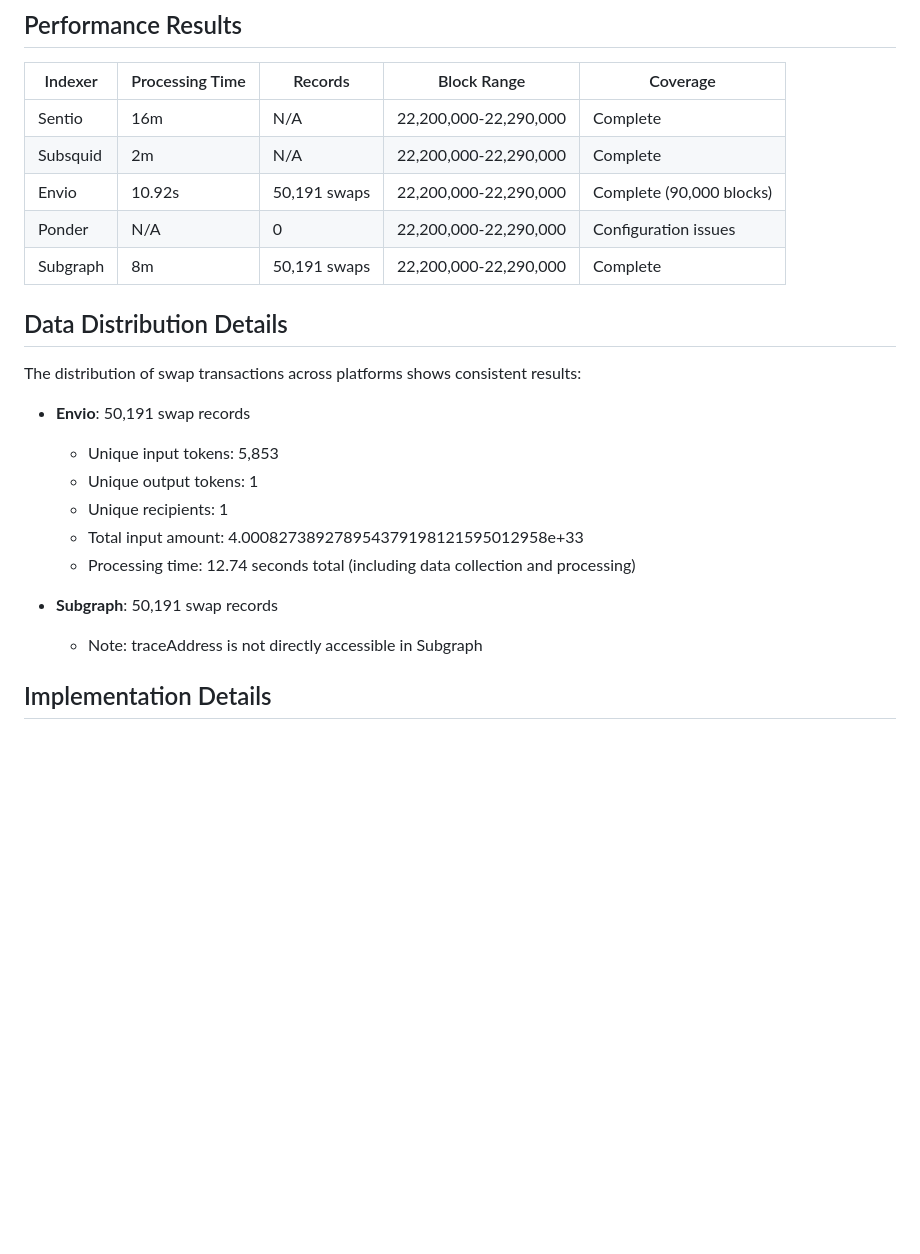
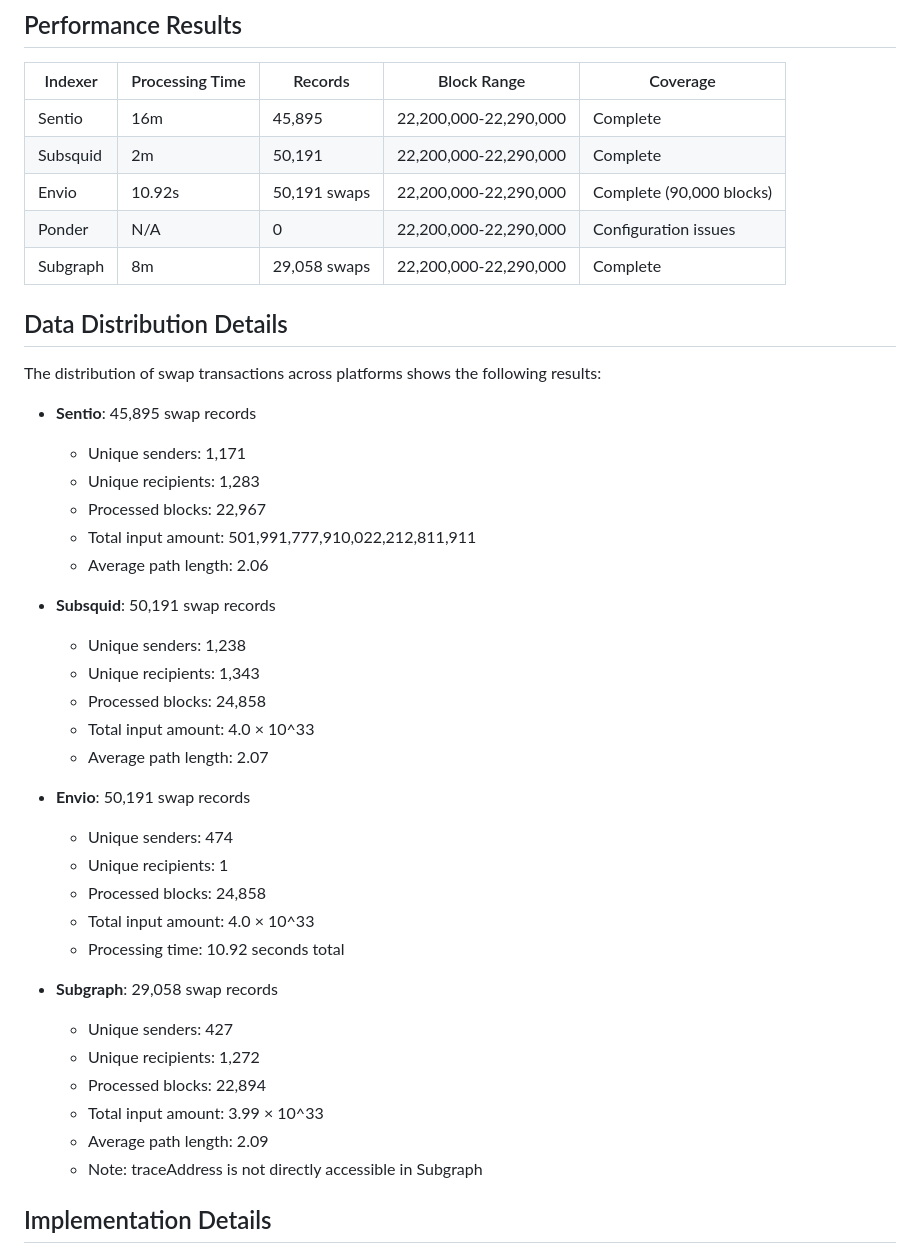
Before and after one commit to DZakh-forks/sentio-benchmark, a Markdown page: case_5_on_trace/README.md, the part around the change. Drawn GitHub-style; blank space fills up the shorter version.

Commit message:
Update Case 5 README with accurate record counts from comparison report

```diff
--- a/case_5_on_trace/README.md
+++ b/case_5_on_trace/README.md
@@ -15,24 +15,43 @@ This benchmark tests the performance of various indexers when processing Uniswap
 
 | Indexer  | Processing Time | Records | Block Range | Coverage |
 |----------|----------------|---------|-------------|----------|
-| Sentio   | 16m            | N/A     | 22,200,000-22,290,000 | Complete |
-| Subsquid | 2m             | N/A     | 22,200,000-22,290,000 | Complete |
+| Sentio   | 16m            | 45,895  | 22,200,000-22,290,000 | Complete |
+| Subsquid | 2m             | 50,191  | 22,200,000-22,290,000 | Complete |
 | Envio    | 10.92s         | 50,191 swaps | 22,200,000-22,290,000 | Complete (90,000 blocks) |
 | Ponder   | N/A            | 0       | 22,200,000-22,290,000 | Configuration issues |
-| Subgraph | 8m             | 50,191 swaps | 22,200,000-22,290,000 | Complete |
+| Subgraph | 8m             | 29,058 swaps | 22,200,000-22,290,000 | Complete |
 
 ## Data Distribution Details
 
-The distribution of swap transactions across platforms shows consistent results:
+The distribution of swap transactions across platforms shows the following results:
+
+- **Sentio**: 45,895 swap records
+  - Unique senders: 1,171
+  - Unique recipients: 1,283
+  - Processed blocks: 22,967
+  - Total input amount: 501,991,777,910,022,212,811,911
+  - Average path length: 2.06
+
+- **Subsquid**: 50,191 swap records
+  - Unique senders: 1,238
+  - Unique recipients: 1,343
+  - Processed blocks: 24,858
+  - Total input amount: 4.0 × 10^33
+  - Average path length: 2.07
 
 - **Envio**: 50,191 swap records
-  - Unique input tokens: 5,853
-  - Unique output tokens: 1
+  - Unique senders: 474
   - Unique recipients: 1
-  - Total input amount: 4.000827389278954379198121595012958e+33
-  - Processing time: 12.74 seconds total (including data collection and processing)
+  - Processed blocks: 24,858
+  - Total input amount: 4.0 × 10^33
+  - Processing time: 10.92 seconds total
 
-- **Subgraph**: 50,191 swap records
+- **Subgraph**: 29,058 swap records
+  - Unique senders: 427
+  - Unique recipients: 1,272
+  - Processed blocks: 22,894
+  - Total input amount: 3.99 × 10^33
+  - Average path length: 2.09
   - Note: traceAddress is not directly accessible in Subgraph
 
 ## Implementation Details
```
